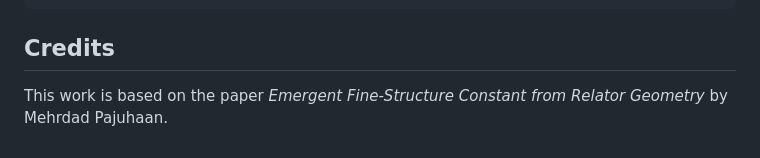
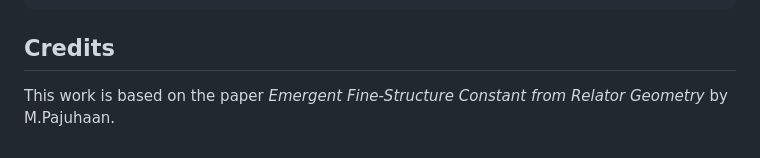
Before and after one commit to pajuhaan/AlphaEmergent, a Markdown page: README.md, the part around the change printed below. GitHub-like rendering.

```diff
--- a/README.md
+++ b/README.md
@@ -91,4 +91,4 @@ C_log(α_em)        = 0.333333333333333333   (∆ vs 1/3 = -2.71498346735e-30)
 
 ## Credits
 
-This work is based on the paper *Emergent Fine-Structure Constant from Relator Geometry* by Mehrdad Pajuhaan.
+This work is based on the paper *Emergent Fine-Structure Constant from Relator Geometry* by M.Pajuhaan.
```
Also changed, not shown: other parts of README.md (+1 -1 lines).
